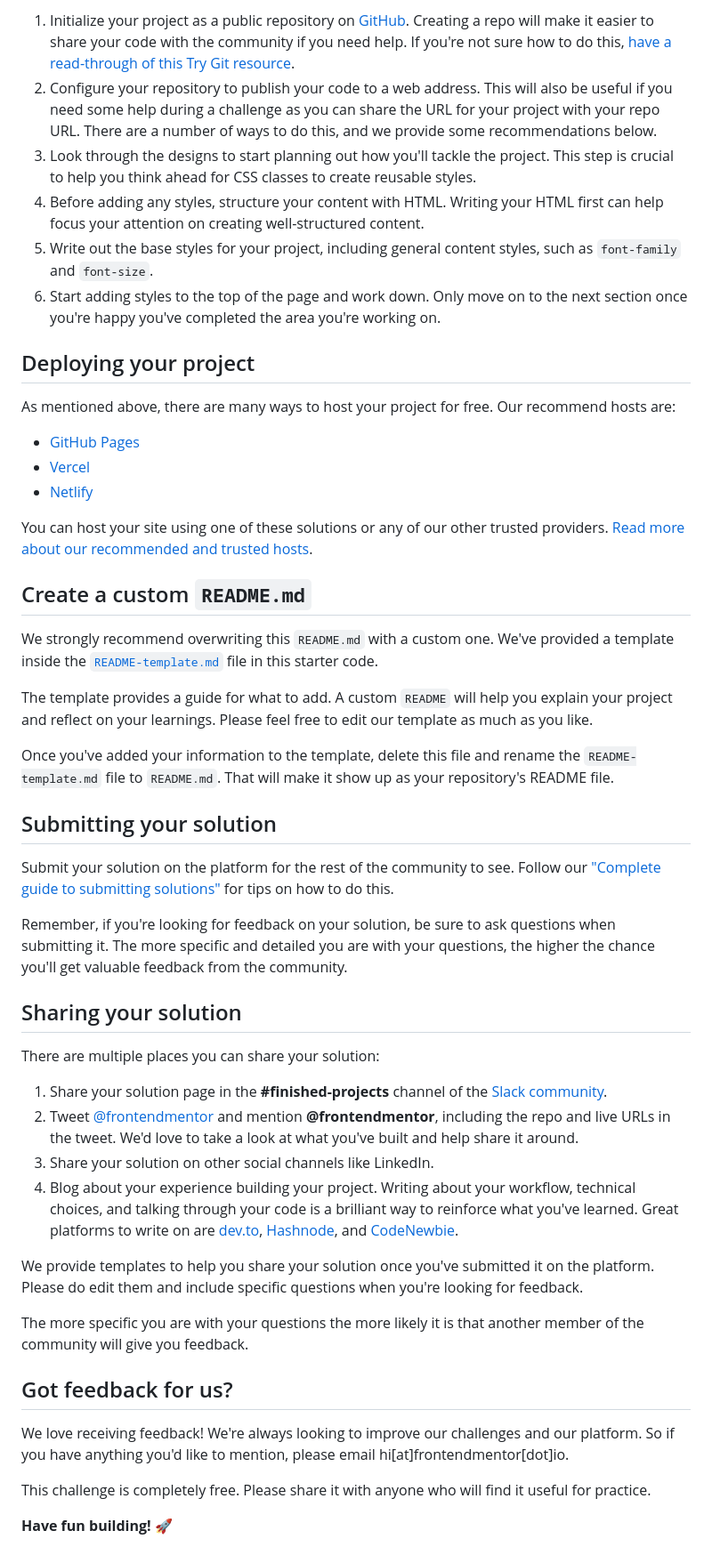
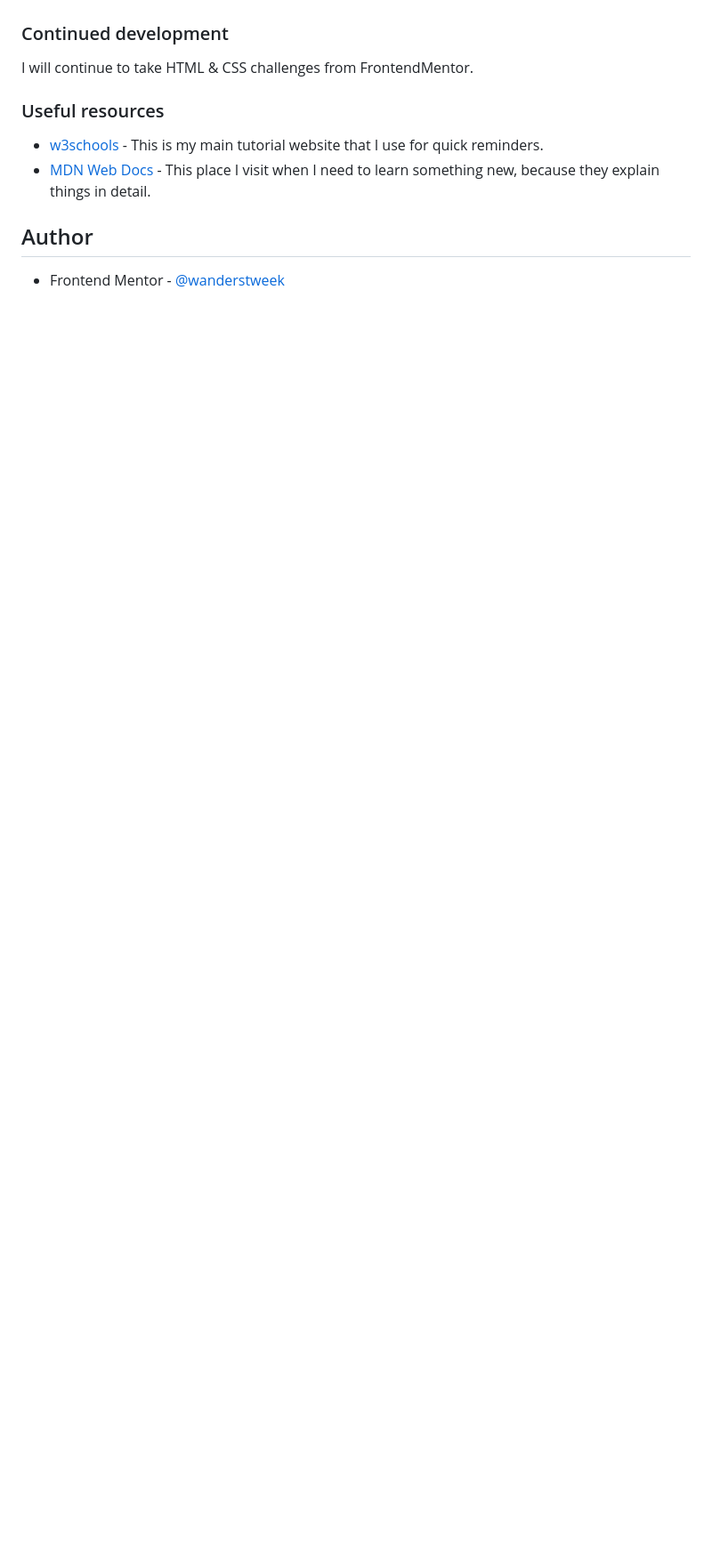
Before and after one commit to wanderstweek/nft-card, a Markdown page: README.md, the part around the change printed below. Shown: that part at 89% size. Rendered like a GitHub page; blank space fills up the shorter version.

```diff
--- a/README.md
+++ b/README.md
@@ -41,52 +51,16 @@ Feel free to use any workflow that you feel comfortable with. Below is a suggest
 
-1. Initialize your project as a public repository on [GitHub](https://github.com/). Creating a repo will make it easier to share your code with the community if you need help. If you're not sure how to do this, [have a read-through of this Try Git resource](https://try.github.io/).
-2. Configure your repository to publish your code to a web address. This will also be useful if you need some help during a challenge as you can share the URL for your project with your repo URL. There are a number of ways to do this, and we provide some recommendations below.
-3. Look through the designs to start planning out how you'll tackle the project. This step is crucial to help you think ahead for CSS classes to create reusable styles.
-4. Before adding any styles, structure your content with HTML. Writing your HTML first can help focus your attention on creating well-structured content.
-5. Write out the base styles for your project, including general content styles, such as `font-family` and `font-size`.
-6. Start adding styles to the top of the page and work down. Only move on to the next section once you're happy you've completed the area you're working on.
 
-## Deploying your project
 
-As mentioned above, there are many ways to host your project for free. Our recommend hosts are:
+### Continued development
 
-- [GitHub Pages](https://pages.github.com/)
-- [Vercel](https://vercel.com/)
-- [Netlify](https://www.netlify.com/)
+I will continue to take HTML & CSS challenges from FrontendMentor.
 
-You can host your site using one of these solutions or any of our other trusted providers. [Read more about our recommended and trusted hosts](https://medium.com/frontend-mentor/frontend-mentor-trusted-hosting-providers-bf000dfebe).
+### Useful resources
 
-## Create a custom `README.md`
+- [w3schools](https://www.w3schools.com) - This is my main tutorial website that I use for quick reminders.
+- [MDN Web Docs](https://developer.mozilla.org/en-US/) - This place I visit when I need to learn something new, because they explain things in detail.
 
-We strongly recommend overwriting this `README.md` with a custom one. We've provided a template inside the [`README-template.md`](./README-template.md) file in this starter code.
 
-The template provides a guide for what to add. A custom `README` will help you explain your project and reflect on your learnings. Please feel free to edit our template as much as you like.
+## Author
 
-Once you've added your information to the template, delete this file and rename the `README-template.md` file to `README.md`. That will make it show up as your repository's README file.
-
-## Submitting your solution
-
-Submit your solution on the platform for the rest of the community to see. Follow our ["Complete guide to submitting solutions"](https://medium.com/frontend-mentor/a-complete-guide-to-submitting-solutions-on-frontend-mentor-ac6384162248) for tips on how to do this.
-
-Remember, if you're looking for feedback on your solution, be sure to ask questions when submitting it. The more specific and detailed you are with your questions, the higher the chance you'll get valuable feedback from the community.
-
-## Sharing your solution
-
-There are multiple places you can share your solution:
-
-1. Share your solution page in the **#finished-projects** channel of the [Slack community](https://www.frontendmentor.io/slack).
-2. Tweet [@frontendmentor](https://twitter.com/frontendmentor) and mention **@frontendmentor**, including the repo and live URLs in the tweet. We'd love to take a look at what you've built and help share it around.
-3. Share your solution on other social channels like LinkedIn.
-4. Blog about your experience building your project. Writing about your workflow, technical choices, and talking through your code is a brilliant way to reinforce what you've learned. Great platforms to write on are [dev.to](https://dev.to/), [Hashnode](https://hashnode.com/), and [CodeNewbie](https://community.codenewbie.org/).
-
-We provide templates to help you share your solution once you've submitted it on the platform. Please do edit them and include specific questions when you're looking for feedback.
-
-The more specific you are with your questions the more likely it is that another member of the community will give you feedback.
-
-## Got feedback for us?
-
-We love receiving feedback! We're always looking to improve our challenges and our platform. So if you have anything you'd like to mention, please email hi[at]frontendmentor[dot]io.
-
-This challenge is completely free. Please share it with anyone who will find it useful for practice.
-
-**Have fun building!** 🚀
+- Frontend Mentor - [@wanderstweek](https://www.frontendmentor.io/profile/wanderstweek)
```
Also changed, not shown: other parts of README.md (+30 -20 lines), README-template.md (deleted, +0 -111 lines), images/screenshot.png (added), 2 other files.
